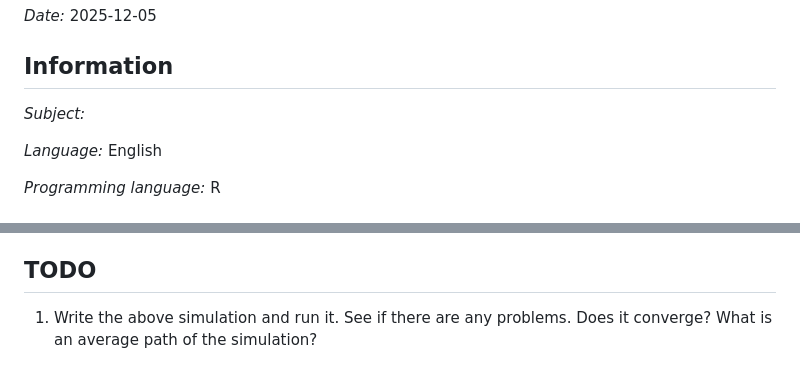
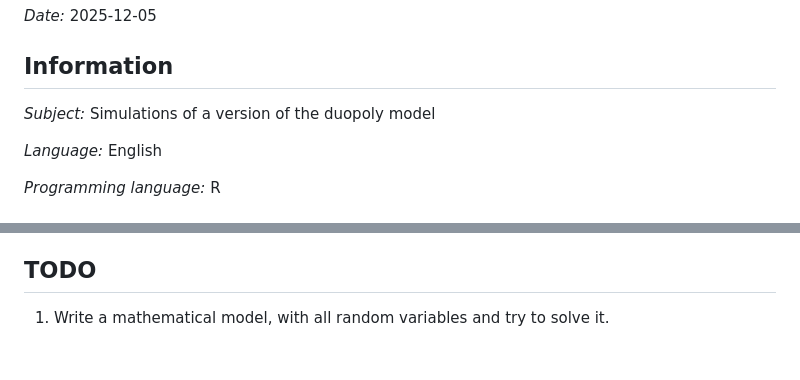
Before and after one commit to Bodz1a/MasterThesis75184SGH, a Markdown page: README.md, 2 parts joined by grey strips. GitHub-like rendering.

Commit message:
New task

```diff
--- a/README.md
+++ b/README.md
@@ -4,7 +4,7 @@
 
 ## Information
 
-*Subject:*
+*Subject:* Simulations of a version of the duopoly model
 
 *Language:* English
 
@@ -90,4 +90,4 @@ Description of the buying algorithm for a consumer (this is only an example):
 
 ## TODO
 
-1. Write the above simulation and run it. See if there are any problems. Does it converge? What is an average path of the simulation?
+1. Write a mathematical model, with all random variables and try to solve it.
```
